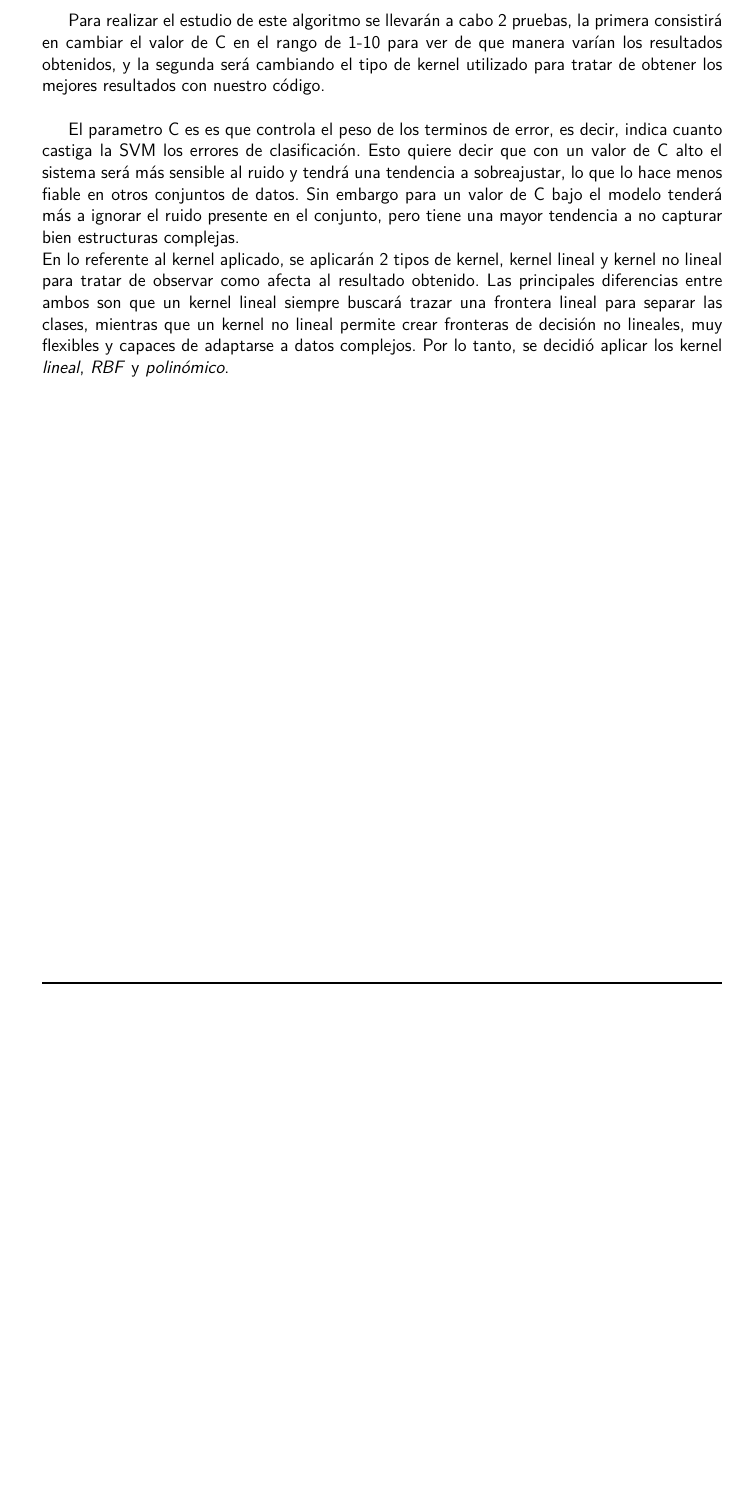
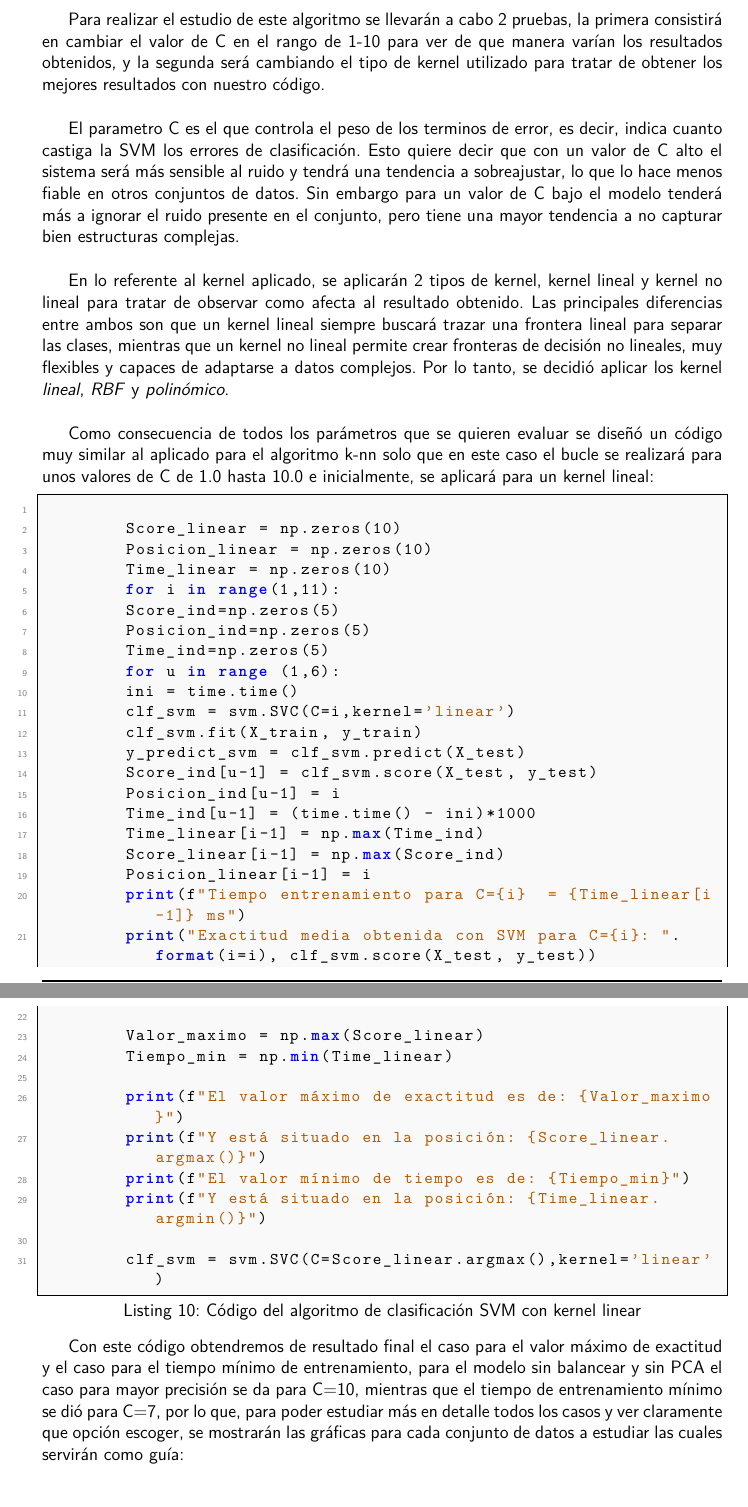
Before and after one commit to Alvaronc01/Trabajo-de-Preparaci-n-de-los-datos-y-clasificaci-n-supervisada, a LaTeX thesis (Plantilla_latex_memoria/00-Trabajo_Final.tex): part of page 21 of 22 before the commit and two parts of pages 21 and 22 of 23 after it, the two joined at a grey line, cut so that both start at the same text, the shorter picture padded with empty space. Compiled offline with pdfLaTeX.

Commit message:
Codigo aplicado para el SVM

```diff
--- a/Plantilla_latex_memoria/00-Trabajo_Final.tex
+++ b/Plantilla_latex_memoria/00-Trabajo_Final.tex
@@ -660,11 +660,50 @@ Por lo tanto, si nos guiásemos unicamente por la tabla resumen, el mejor caso s
 	Para realizar el estudio de este algoritmo se llevarán a cabo 2 pruebas, la primera consistirá en cambiar el valor de C en el rango de 1-10 para ver de que manera varían los resultados obtenidos, y la segunda será cambiando el tipo de kernel utilizado para tratar de obtener los mejores resultados con nuestro código.
 	\\
 
-	El parametro C es es que controla el peso de los terminos de error, es decir, indica cuanto castiga la SVM los errores de clasificación. Esto quiere decir que con un valor de C alto el sistema será más sensible al ruido y tendrá una tendencia a sobreajustar, lo que lo hace menos fiable en otros conjuntos de datos. Sin embargo para un valor de C bajo el modelo tenderá más a ignorar el ruido presente en el conjunto, pero tiene una mayor tendencia a no capturar bien estructuras complejas.
+	El parametro C es el que controla el peso de los terminos de error, es decir, indica cuanto castiga la SVM los errores de clasificación. Esto quiere decir que con un valor de C alto el sistema será más sensible al ruido y tendrá una tendencia a sobreajustar, lo que lo hace menos fiable en otros conjuntos de datos. Sin embargo para un valor de C bajo el modelo tenderá más a ignorar el ruido presente en el conjunto, pero tiene una mayor tendencia a no capturar bien estructuras complejas.
 	\\
+
 	En lo referente al kernel aplicado, se aplicarán 2 tipos de kernel, kernel lineal y kernel no lineal para tratar de observar como afecta al resultado obtenido. Las principales diferencias entre ambos son que un kernel lineal siempre buscará trazar una frontera lineal para separar las clases, mientras que un kernel no lineal permite crear fronteras de decisión no lineales, muy flexibles y capaces de adaptarse a datos complejos. Por lo tanto, se decidió aplicar los kernel \textit{lineal}, \textit{RBF} y \textit{polinómico}.
+	\\
 
+	Como consecuencia de todos los parámetros que se quieren evaluar se diseñó un código muy similar al aplicado para el algoritmo k-nn solo que en este caso el bucle se realizará para unos valores de C de 1.0 hasta 10.0 e inicialmente, se aplicará para un kernel lineal:
 
+		\begin{lstlisting}[style=mypython, caption={Código del algoritmo de clasificación SVM con kernel linear}, label={lst:División-del-conjunto-de-datos-entrenamiento-prueba}]
+
+		Score_linear = np.zeros(10)
+		Posicion_linear = np.zeros(10)
+		Time_linear = np.zeros(10)
+		for i in range(1,11):
+		Score_ind=np.zeros(5)
+		Posicion_ind=np.zeros(5)
+		Time_ind=np.zeros(5)
+		for u in range (1,6):
+		ini = time.time()
+		clf_svm = svm.SVC(C=i,kernel='linear')
+		clf_svm.fit(X_train, y_train)
+		y_predict_svm = clf_svm.predict(X_test)
+		Score_ind[u-1] = clf_svm.score(X_test, y_test)
+		Posicion_ind[u-1] = i
+		Time_ind[u-1] = (time.time() - ini)*1000
+		Time_linear[i-1] = np.max(Time_ind)
+		Score_linear[i-1] = np.max(Score_ind)
+		Posicion_linear[i-1] = i
+		print(f"Tiempo entrenamiento para C={i}  = {Time_linear[i-1]} ms")
+		print("Exactitud media obtenida con SVM para C={i}: ".format(i=i), clf_svm.score(X_test, y_test))
+
+		Valor_maximo = np.max(Score_linear)
+		Tiempo_min = np.min(Time_linear)
+
+		print(f"El valor máximo de exactitud es de: {Valor_maximo}")
+		print(f"Y está situado en la posición: {Score_linear.argmax()}")
+		print(f"El valor mínimo de tiempo es de: {Tiempo_min}")
+		print(f"Y está situado en la posición: {Time_linear.argmin()}")
+
+		clf_svm = svm.SVC(C=Score_linear.argmax(),kernel='linear')
+
+	\end{lstlisting}
+
+	Con este código obtendremos de resultado final el caso para el valor máximo de exactitud y el caso para el tiempo mínimo de entrenamiento, para el modelo sin balancear y sin PCA el caso para mayor precisión se da para C=10, mientras que el tiempo de entrenamiento mínimo se dió para C=7, por lo que, para poder estudiar más en detalle todos los casos y ver claramente que opción escoger, se mostrarán las gráficas para cada conjunto de datos a estudiar las cuales servirán como guía:
 
 
 
```
Also changed, not shown: Plantilla_latex_memoria/00-Trabajo_Final.pdf, 4 other files.
